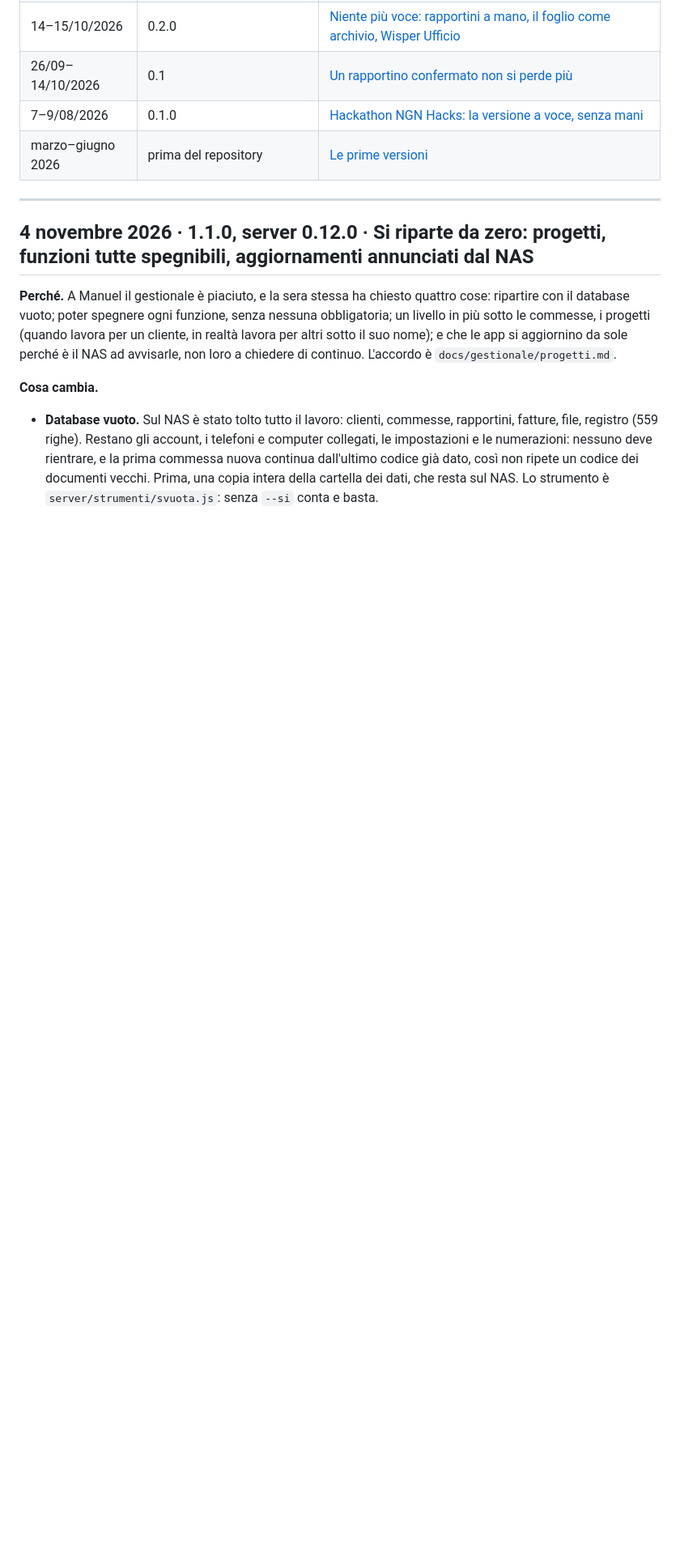
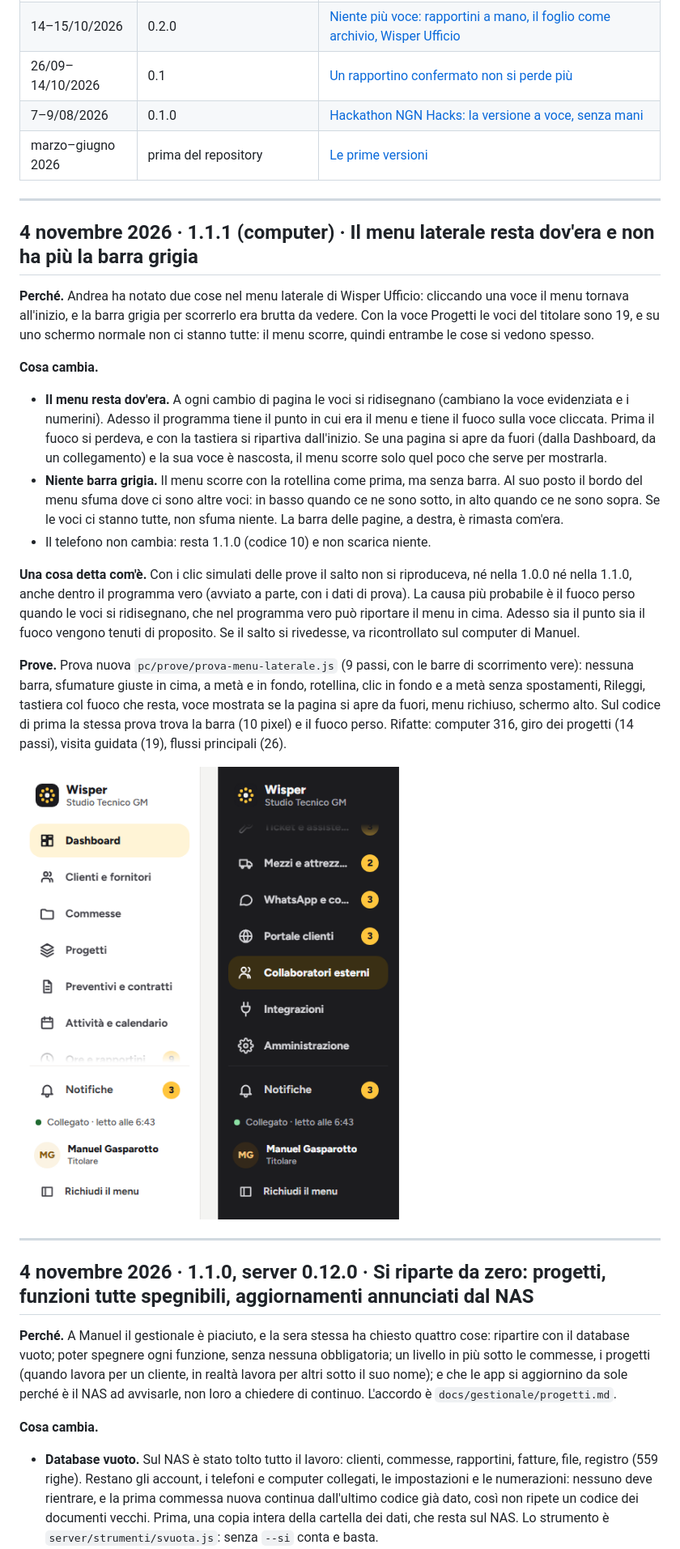
Before and after one commit to postagaspa-star/wisper, a Markdown page: DIARIO.md, the part around one of its changes. Shown at 81% size. Drawn GitHub-style; pictures changed too: docs/diario/1-1-1/computer-menu-laterale.png (added); blank space fills up the shorter version.

```diff
--- a/DIARIO.md
+++ b/DIARIO.md
@@ -39,6 +40,39 @@ mai dati veri di clienti.
 | 26/09–14/10/2026 | 0.1 | [Un rapportino confermato non si perde più](#coda) |
 | 7–9/08/2026 | 0.1.0 | [Hackathon NGN Hacks: la versione a voce, senza mani](#v0-1-0) |
 | marzo–giugno 2026 | prima del repository | [Le prime versioni](#prima) |
+
+---
+
+<a id="v1-1-1"></a>
+## 4 novembre 2026 · 1.1.1 (computer) · Il menu laterale resta dov'era e non ha più la barra grigia
+
+**Perché.** Andrea ha notato due cose nel menu laterale di Wisper Ufficio: cliccando una voce il menu tornava
+all'inizio, e la barra grigia per scorrerlo era brutta da vedere. Con la voce Progetti le voci del titolare sono 19, e su
+uno schermo normale non ci stanno tutte: il menu scorre, quindi entrambe le cose si vedono spesso.
+
+**Cosa cambia.**
+
+- **Il menu resta dov'era.** A ogni cambio di pagina le voci si ridisegnano (cambiano la voce evidenziata e i
+  numerini). Adesso il programma tiene il punto in cui era il menu e tiene il fuoco sulla voce cliccata. Prima il fuoco
+  si perdeva, e con la tastiera si ripartiva dall'inizio. Se una pagina si apre da fuori (dalla Dashboard, da un
+  collegamento) e la sua voce è nascosta, il menu scorre solo quel poco che serve per mostrarla.
+- **Niente barra grigia.** Il menu scorre con la rotellina come prima, ma senza barra. Al suo posto il bordo del menu
+  sfuma dove ci sono altre voci: in basso quando ce ne sono sotto, in alto quando ce ne sono sopra. Se le voci ci stanno
+  tutte, non sfuma niente. La barra delle pagine, a destra, è rimasta com'era.
+- Il telefono non cambia: resta 1.1.0 (codice 10) e non scarica niente.
+
+**Una cosa detta com'è.** Con i clic simulati delle prove il salto non si riproduceva, né nella 1.0.0 né nella 1.1.0,
+anche dentro il programma vero (avviato a parte, con i dati di prova). La causa più probabile è il fuoco perso quando
+le voci si ridisegnano, che nel programma vero può riportare il menu in cima. Adesso sia il punto sia il fuoco vengono
+tenuti di proposito. Se il salto si rivedesse, va ricontrollato sul computer di Manuel.
+
+**Prove.** Prova nuova `pc/prove/prova-menu-laterale.js` (9 passi, con le barre di scorrimento vere): nessuna barra,
+sfumature giuste in cima, a metà e in fondo, rotellina, clic in fondo e a metà senza spostamenti, Rileggi, tastiera col
+fuoco che resta, voce mostrata se la pagina si apre da fuori, menu richiuso, schermo alto. Sul codice di prima la stessa
+prova trova la barra (10 pixel) e il fuoco perso. Rifatte: computer 316, giro dei progetti (14 passi), visita guidata
+(19), flussi principali (26).
+
+![Il menu laterale: in cima sfuma solo sotto, in fondo (tema scuro) solo sopra; niente barra](docs/diario/1-1-1/computer-menu-laterale.png)
 
 ---
 
```
Also changed, not shown: other parts of DIARIO.md (+1 -0 lines), README.md (+4 -0 lines), 4 other files.
